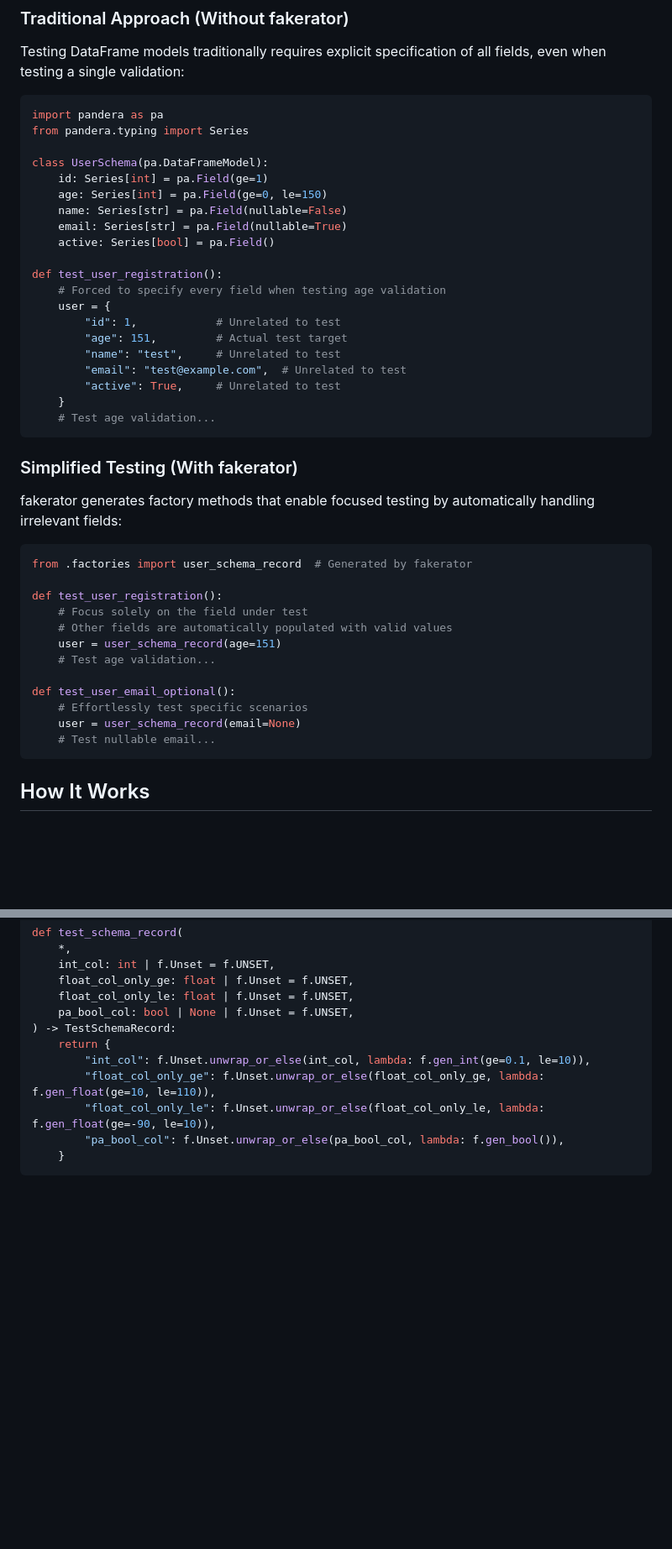
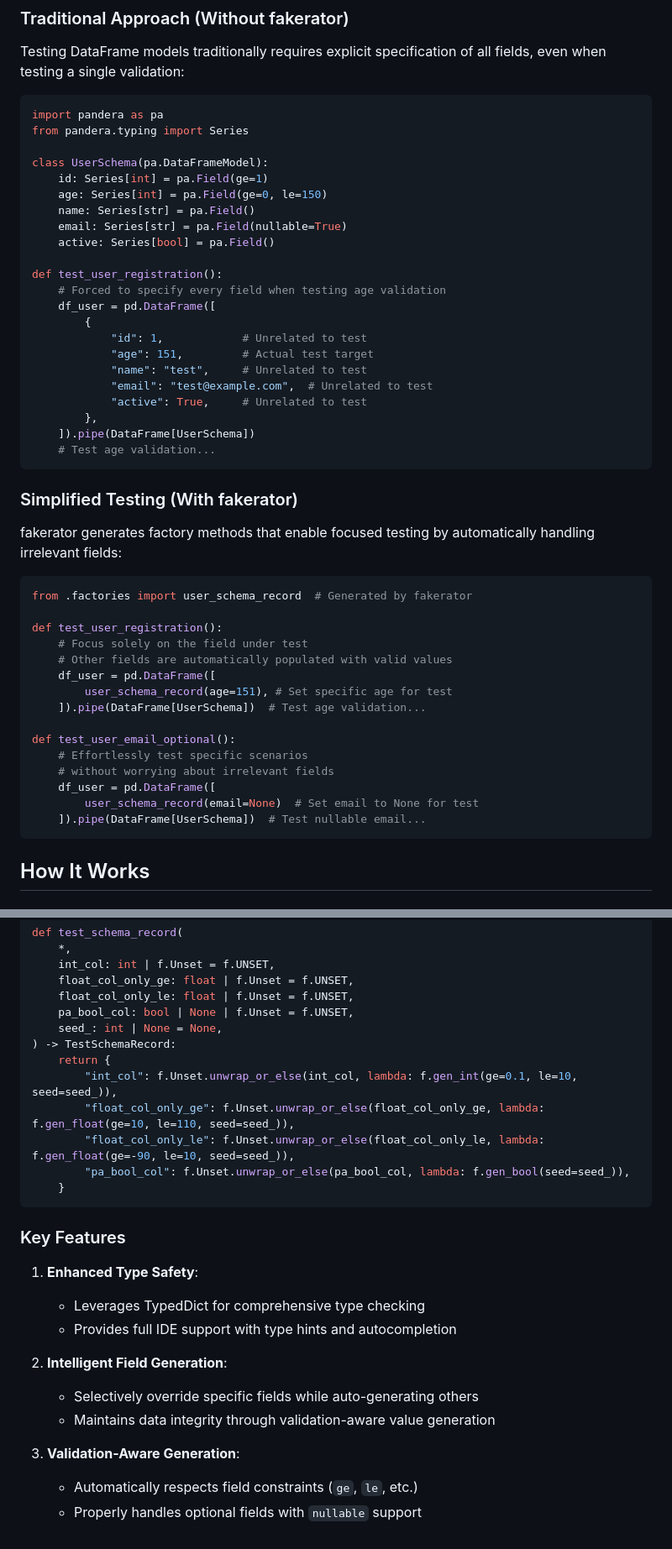
Before and after one commit to hiro-o918/pyfakerator, a Markdown page: README.md, 2 parts joined by grey strips. Shown: that part at 84% size. Drawn GitHub-style; blank space fills up the shorter version.

Commit message:
docs: update README

````diff
--- a/README.md
+++ b/README.md
@@ -44,19 +28,21 @@ from pandera.typing import Series
 class UserSchema(pa.DataFrameModel):
     id: Series[int] = pa.Field(ge=1)
     age: Series[int] = pa.Field(ge=0, le=150)
-    name: Series[str] = pa.Field(nullable=False)
+    name: Series[str] = pa.Field()
     email: Series[str] = pa.Field(nullable=True)
     active: Series[bool] = pa.Field()
 
 def test_user_registration():
     # Forced to specify every field when testing age validation
-    user = {
-        "id": 1,            # Unrelated to test
-        "age": 151,         # Actual test target
-        "name": "test",     # Unrelated to test
-        "email": "test@example.com",  # Unrelated to test
-        "active": True,     # Unrelated to test
-    }
+    df_user = pd.DataFrame([
+        {
+            "id": 1,            # Unrelated to test
+            "age": 151,         # Actual test target
+            "name": "test",     # Unrelated to test
+            "email": "test@example.com",  # Unrelated to test
+            "active": True,     # Unrelated to test
+        },
+    ]).pipe(DataFrame[UserSchema])
     # Test age validation...
 ```
 
@@ -70,13 +56,16 @@ from .factories import user_schema_record  # Generated by fakerator
 def test_user_registration():
     # Focus solely on the field under test
     # Other fields are automatically populated with valid values
-    user = user_schema_record(age=151)
-    # Test age validation...
+    df_user = pd.DataFrame([
+        user_schema_record(age=151), # Set specific age for test
+    ]).pipe(DataFrame[UserSchema])  # Test age validation...
 
 def test_user_email_optional():
     # Effortlessly test specific scenarios
-    user = user_schema_record(email=None)
-    # Test nullable email...
+    # without worrying about irrelevant fields
+    df_user = pd.DataFrame([
+        user_schema_record(email=None)  # Set email to None for test
+    ]).pipe(DataFrame[UserSchema])  # Test nullable email...
 ```
 
 ## How It Works
@@ -111,11 +100,28 @@ def test_schema_record(
     float_col_only_ge: float | f.Unset = f.UNSET,
     float_col_only_le: float | f.Unset = f.UNSET,
     pa_bool_col: bool | None | f.Unset = f.UNSET,
+    seed_: int | None = None,
 ) -> TestSchemaRecord:
     return {
-        "int_col": f.Unset.unwrap_or_else(int_col, lambda: f.gen_int(ge=0.1, le=10)),
-        "float_col_only_ge": f.Unset.unwrap_or_else(float_col_only_ge, lambda: f.gen_float(ge=10, le=110)),
-        "float_col_only_le": f.Unset.unwrap_or_else(float_col_only_le, lambda: f.gen_float(ge=-90, le=10)),
-        "pa_bool_col": f.Unset.unwrap_or_else(pa_bool_col, lambda: f.gen_bool()),
+        "int_col": f.Unset.unwrap_or_else(int_col, lambda: f.gen_int(ge=0.1, le=10, seed=seed_)),
+        "float_col_only_ge": f.Unset.unwrap_or_else(float_col_only_ge, lambda: f.gen_float(ge=10, le=110, seed=seed_)),
+        "float_col_only_le": f.Unset.unwrap_or_else(float_col_only_le, lambda: f.gen_float(ge=-90, le=10, seed=seed_)),
+        "pa_bool_col": f.Unset.unwrap_or_else(pa_bool_col, lambda: f.gen_bool(seed=seed_)),
     }
 ```
+
+### Key Features
+
+1. **Enhanced Type Safety**:
+
+   - Leverages TypedDict for comprehensive type checking
+   - Provides full IDE support with type hints and autocompletion
+
+2. **Intelligent Field Generation**:
+
+   - Selectively override specific fields while auto-generating others
+   - Maintains data integrity through validation-aware value generation
+
+3. **Validation-Aware Generation**:
+   - Automatically respects field constraints (`ge`, `le`, etc.)
+   - Properly handles optional fields with `nullable` support
````
Also changed, not shown: other parts of README.md (+0 -16 lines).
